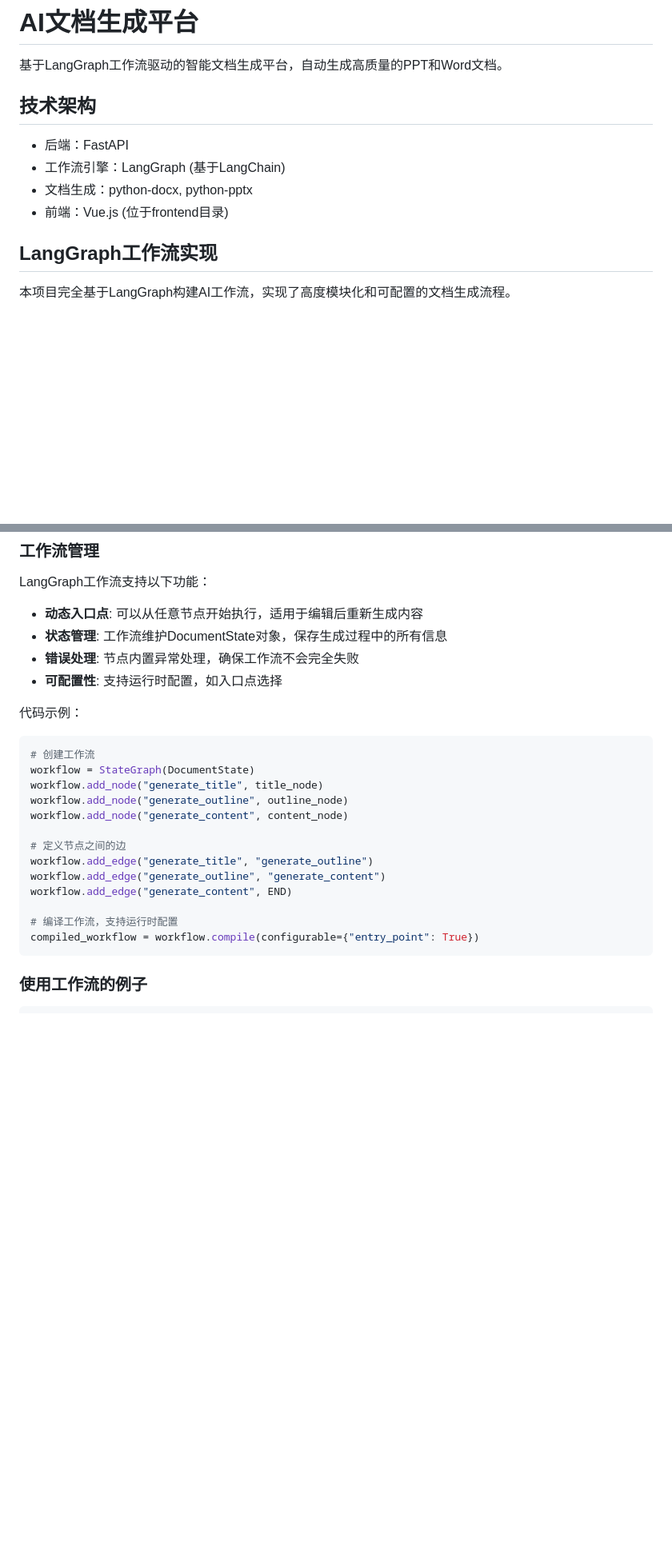
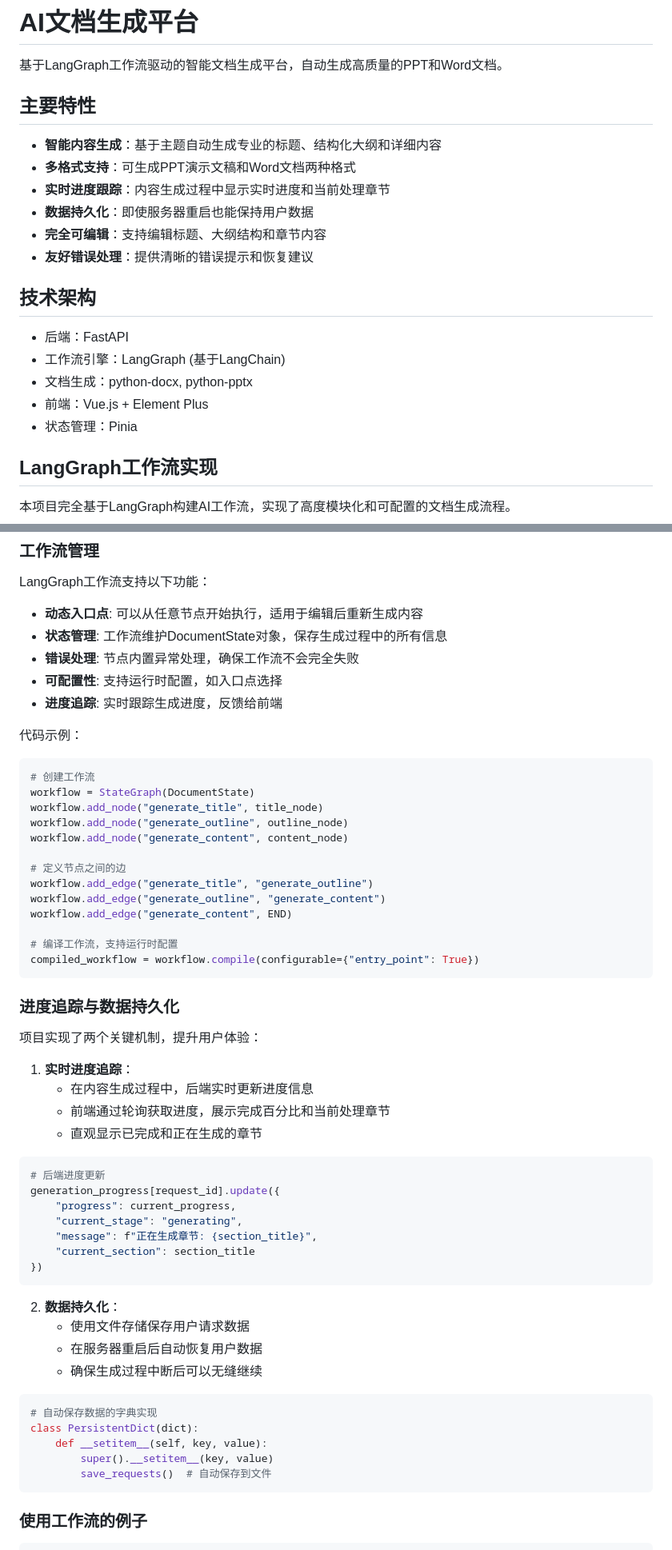
Before and after one commit to chongliujia/AI_Doc_platform_langgraph, a Markdown page: README.md, 2 parts joined by grey strips. Shown: that part at 80% size. Drawn GitHub-style; blank space fills up the shorter version.

````diff
--- a/README.md
+++ b/README.md
@@ -1,13 +1,23 @@
 # AI文档生成平台
 
 基于LangGraph工作流驱动的智能文档生成平台，自动生成高质量的PPT和Word文档。
+
+## 主要特性
+
+- **智能内容生成**：基于主题自动生成专业的标题、结构化大纲和详细内容
+- **多格式支持**：可生成PPT演示文稿和Word文档两种格式
+- **实时进度跟踪**：内容生成过程中显示实时进度和当前处理章节
+- **数据持久化**：即使服务器重启也能保持用户数据
+- **完全可编辑**：支持编辑标题、大纲结构和章节内容
+- **友好错误处理**：提供清晰的错误提示和恢复建议
 
 ## 技术架构
 
 - 后端：FastAPI
 - 工作流引擎：LangGraph (基于LangChain)
 - 文档生成：python-docx, python-pptx
-- 前端：Vue.js (位于frontend目录)
+- 前端：Vue.js + Element Plus
+- 状态管理：Pinia
 
 ## LangGraph工作流实现
 
@@ -31,6 +41,7 @@ LangGraph工作流支持以下功能：
 - **状态管理**: 工作流维护DocumentState对象，保存生成过程中的所有信息
 - **错误处理**: 节点内置异常处理，确保工作流不会完全失败
 - **可配置性**: 支持运行时配置，如入口点选择
+- **进度追踪**: 实时跟踪生成进度，反馈给前端
 
 代码示例：
 
@@ -48,6 +59,38 @@ workflow.add_edge("generate_content", END)
 
 # 编译工作流，支持运行时配置
 compiled_workflow = workflow.compile(configurable={"entry_point": True})
+```
+
+### 进度追踪与数据持久化
+
+项目实现了两个关键机制，提升用户体验：
+
+1. **实时进度追踪**：
+   - 在内容生成过程中，后端实时更新进度信息
+   - 前端通过轮询获取进度，展示完成百分比和当前处理章节
+   - 直观显示已完成和正在生成的章节
+
+```python
+# 后端进度更新
+generation_progress[request_id].update({
+    "progress": current_progress,
+    "current_stage": "generating",
+    "message": f"正在生成章节: {section_title}",
+    "current_section": section_title
+})
+```
+
+2. **数据持久化**：
+   - 使用文件存储保存用户请求数据
+   - 在服务器重启后自动恢复用户数据
+   - 确保生成过程中断后可以无缝继续
+
+```python
+# 自动保存数据的字典实现
+class PersistentDict(dict):
+    def __setitem__(self, key, value):
+        super().__setitem__(key, value)
+        save_requests()  # 自动保存到文件
 ```
 
 ### 使用工作流的例子
````
Also changed, not shown: other parts of README.md (+39 -2 lines).
